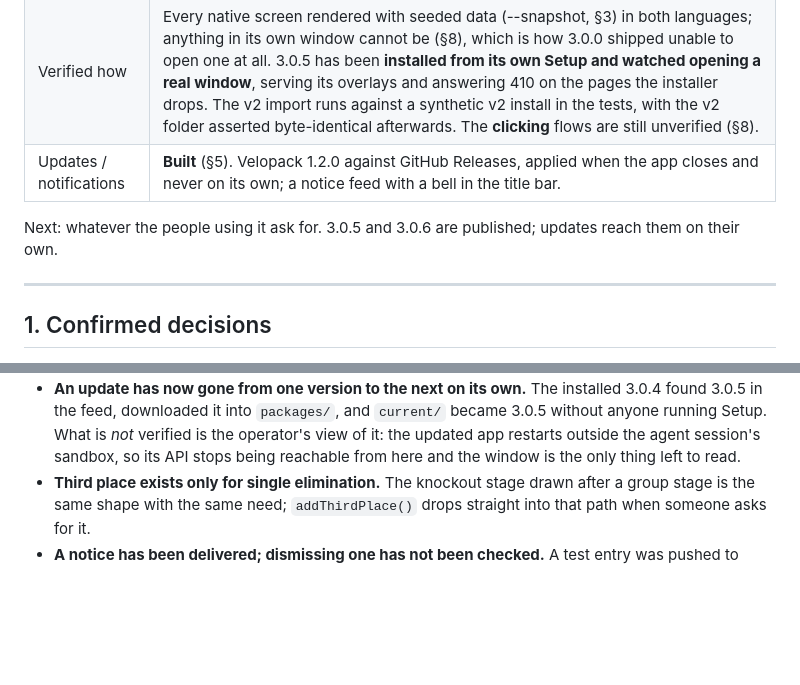
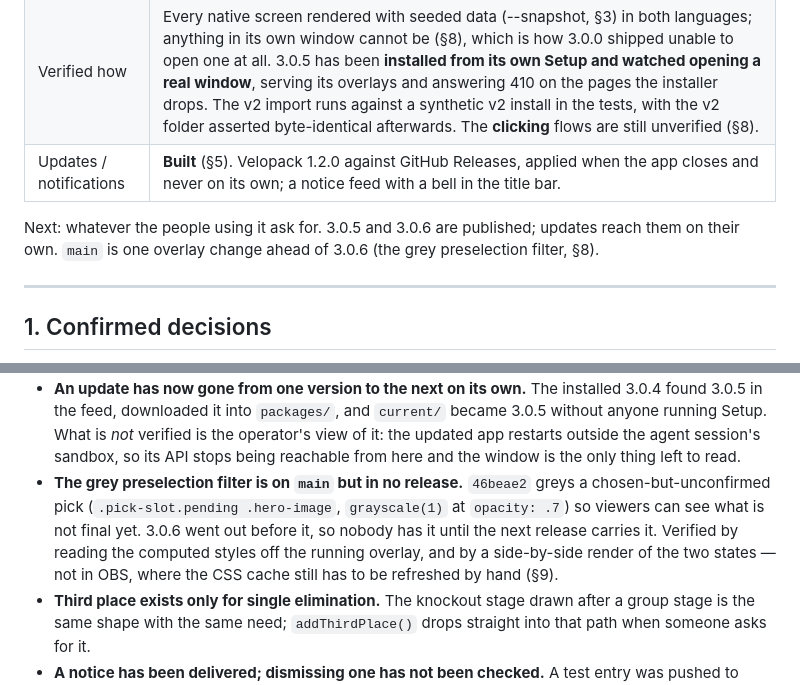
Before and after one commit to LazyAF-zZzZ/rov_overlay_v3, a Markdown page: docs/PLAN.md, 2 parts joined by grey strips. Drawn GitHub-style; blank space fills up the shorter version.

Commit message:
Record the grey preselection filter in the plan
It sits on main ahead of 3.0.6, so §8 says so - otherwise the next
session reads "3.0.6 published" and assumes users already have it.

Co-Authored-By: Claude Opus 5 <noreply@anthropic.com>

```diff
--- a/docs/PLAN.md
+++ b/docs/PLAN.md
@@ -19,7 +19,8 @@ session with no conversation history should be able to continue from here and
 | Updates / notifications | **Built** (§5). Velopack 1.2.0 against GitHub Releases, applied when the app closes and never on its own; a notice feed with a bell in the title bar. |
 
 Next: whatever the people using it ask for. 3.0.5 and 3.0.6 are published; updates reach
-them on their own.
+them on their own. `main` is one overlay change ahead of 3.0.6 (the grey preselection
+filter, §8).
 
 ---
 
@@ -222,6 +223,12 @@ docs/v2/            v2's plan, guide and notes, for reference
   without anyone running Setup. What is *not* verified is the operator's view of it: the
   updated app restarts outside the agent session's sandbox, so its API stops being
   reachable from here and the window is the only thing left to read.
+- **The grey preselection filter is on `main` but in no release.** `46beae2` greys a
+  chosen-but-unconfirmed pick (`.pick-slot.pending .hero-image`, `grayscale(1)` at
+  `opacity: .7`) so viewers can see what is not final yet. 3.0.6 went out before it, so
+  nobody has it until the next release carries it. Verified by reading the computed
+  styles off the running overlay, and by a side-by-side render of the two states — not
+  in OBS, where the CSS cache still has to be refreshed by hand (§9).
 - **Third place exists only for single elimination.** The knockout stage drawn after a
   group stage is the same shape with the same need; `addThirdPlace()` drops straight into
   that path when someone asks for it.
```
